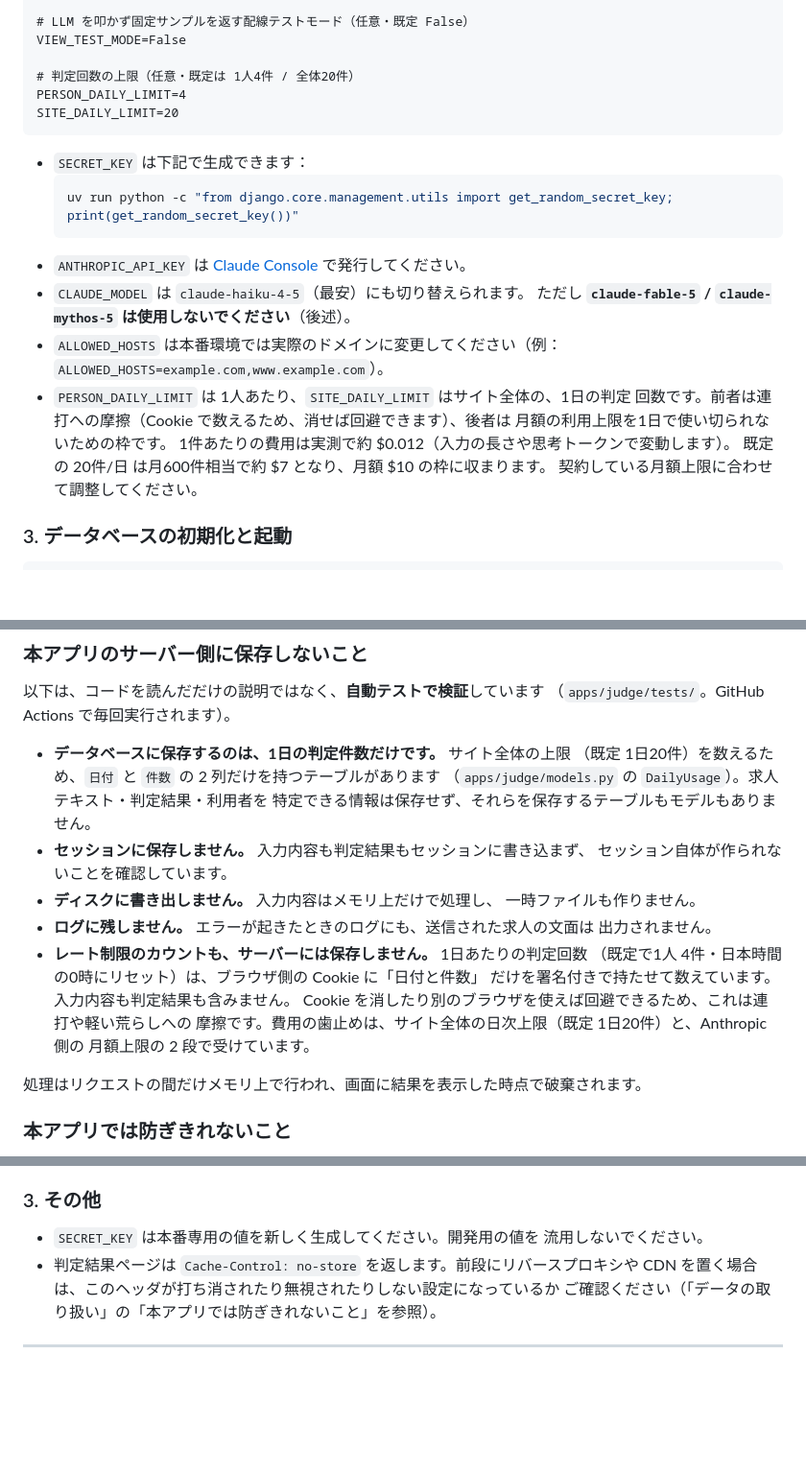
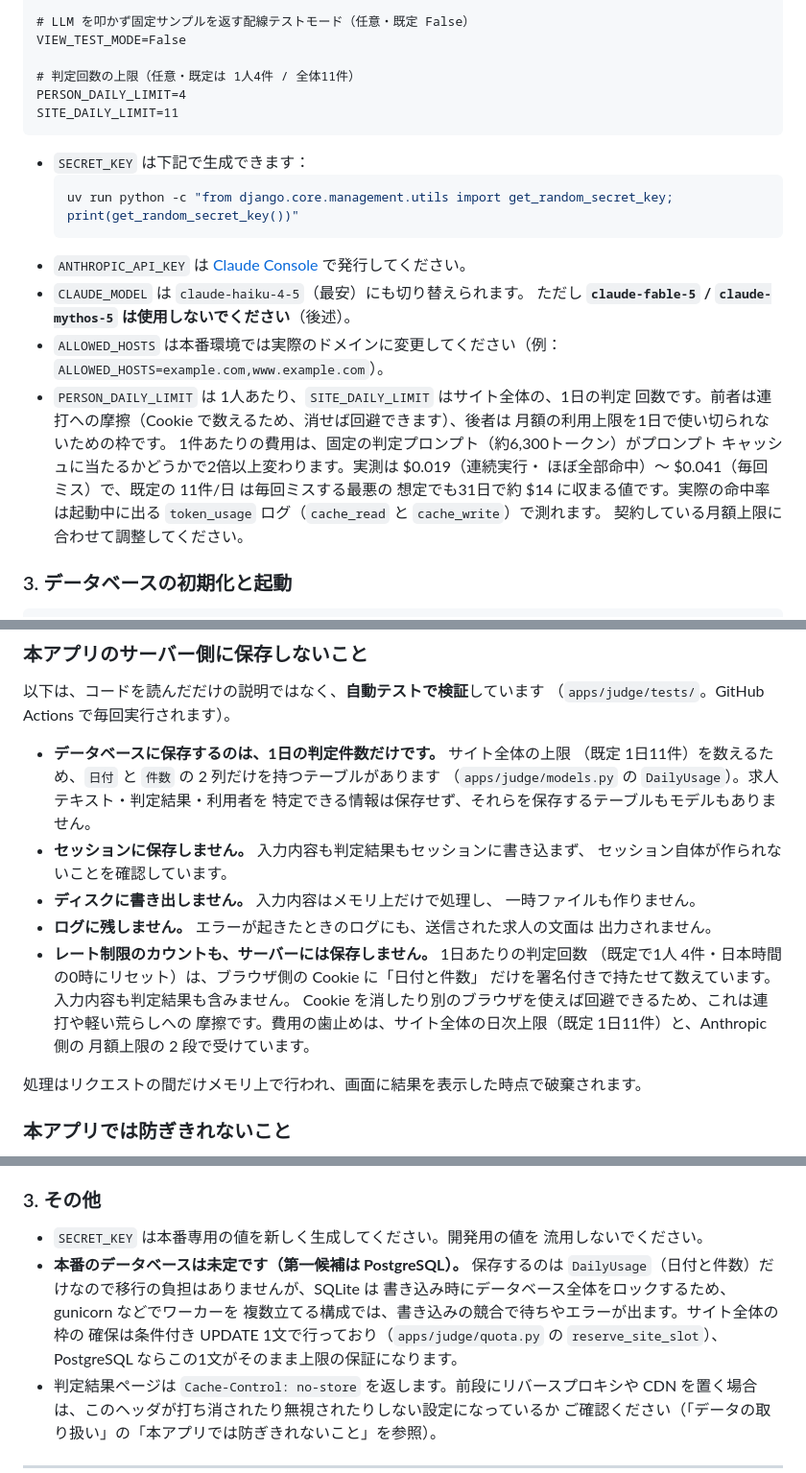
Before and after one commit to Friendly-Wisteria/byte-judge, a Markdown page: README.md, 3 parts joined by grey strips. Shown at 96% size. GitHub-like rendering; blank space fills up the shorter version.

Commit message:
docs: 本番DBの方針と、サイト全体の上限値の齟齬を直す
- 本番のデータベースは未定（第一候補 PostgreSQL）であることを、技術スタック表と
  デプロイ時の必須設定に明記した。SQLite は書き込み時にデータベース全体を
  ロックするため、ワーカーを複数立てる構成には向かないことも書いた。全体の枠の
  確保は条件付き UPDATE 1文で行っているので、PostgreSQL ならこの1文がそのまま
  上限の保証になる。
- サイト全体の上限を「1日20件」と書いていた4箇所を、実際の既定値（11件）に
  そろえた。1件あたりの費用も $0.012 という単一の数字をやめ、プロンプト
  キャッシュの命中率で $0.019〜$0.041 と幅があること（settings.py のコメントの
  根拠）に合わせ、命中率は token_usage ログで測れることを書いた。

Co-Authored-By: Claude Opus 5 <noreply@anthropic.com>

````diff
--- a/README.md
+++ b/README.md
@@ -83,9 +83,9 @@ CLAUDE_MODEL=claude-sonnet-5
 # LLM を叩かず固定サンプルを返す配線テストモード（任意・既定 False）
 VIEW_TEST_MODE=False
 
-# 判定回数の上限（任意・既定は 1人4件 / 全体20件）
+# 判定回数の上限（任意・既定は 1人4件 / 全体11件）
 PERSON_DAILY_LIMIT=4
-SITE_DAILY_LIMIT=20
+SITE_DAILY_LIMIT=11
 ```
 
 - `SECRET_KEY` は下記で生成できます：
@@ -99,8 +99,11 @@ SITE_DAILY_LIMIT=20
 - `PERSON_DAILY_LIMIT` は 1人あたり、`SITE_DAILY_LIMIT` はサイト全体の、1日の判定
   回数です。前者は連打への摩擦（Cookie で数えるため、消せば回避できます）、後者は
   月額の利用上限を1日で使い切られないための枠です。
-  1件あたりの費用は実測で約 $0.012（入力の長さや思考トークンで変動します）。
-  既定の 20件/日 は月600件相当で約 $7 となり、月額 $10 の枠に収まります。
+  1件あたりの費用は、固定の判定プロンプト（約6,300トークン）がプロンプト
+  キャッシュに当たるかどうかで2倍以上変わります。実測は $0.019（連続実行・
+  ほぼ全部命中）〜 $0.041（毎回ミス）で、既定の 11件/日 は毎回ミスする最悪の
+  想定でも31日で約 $14 に収まる値です。実際の命中率は起動中に出る
+  `token_usage` ログ（`cache_read` と `cache_write`）で測れます。
   契約している月額上限に合わせて調整してください。
 ### 3. データベースの初期化と起動
 
@@ -165,7 +168,7 @@ config/               # Django プロジェクト設定
 （`apps/judge/tests/`。GitHub Actions で毎回実行されます）。
 
 - **データベースに保存するのは、1日の判定件数だけです。** サイト全体の上限
-  （既定 1日20件）を数えるため、`日付` と `件数` の 2 列だけを持つテーブルがあります
+  （既定 1日11件）を数えるため、`日付` と `件数` の 2 列だけを持つテーブルがあります
   （`apps/judge/models.py` の `DailyUsage`）。求人テキスト・判定結果・利用者を
   特定できる情報は保存せず、それらを保存するテーブルもモデルもありません。
 - **セッションに保存しません。** 入力内容も判定結果もセッションに書き込まず、
@@ -178,7 +181,7 @@ config/               # Django プロジェクト設定
   （既定で1人 4件・日本時間の0時にリセット）は、ブラウザ側の Cookie に「日付と件数」
   だけを署名付きで持たせて数えています。入力内容も判定結果も含みません。
   Cookie を消したり別のブラウザを使えば回避できるため、これは連打や軽い荒らしへの
-  摩擦です。費用の歯止めは、サイト全体の日次上限（既定 1日20件）と、Anthropic 側の
+  摩擦です。費用の歯止めは、サイト全体の日次上限（既定 1日11件）と、Anthropic 側の
   月額上限の 2 段で受けています。
 
 処理はリクエストの間だけメモリ上で行われ、画面に結果を表示した時点で破棄されます。
@@ -283,6 +286,12 @@ ALLOWED_HOSTS=example.com,www.example.com
 
 - `SECRET_KEY` は本番専用の値を新しく生成してください。開発用の値を
   流用しないでください。
+- **本番のデータベースは未定です（第一候補は PostgreSQL）。** 保存するのは
+  `DailyUsage`（日付と件数）だけなので移行の負担はありませんが、SQLite は
+  書き込み時にデータベース全体をロックするため、gunicorn などでワーカーを
+  複数立てる構成では、書き込みの競合で待ちやエラーが出ます。サイト全体の枠の
+  確保は条件付き UPDATE 1文で行っており（`apps/judge/quota.py` の
+  `reserve_site_slot`）、PostgreSQL ならこの1文がそのまま上限の保証になります。
 - 判定結果ページは `Cache-Control: no-store` を返します。前段にリバースプロキシや
   CDN を置く場合は、このヘッダが打ち消されたり無視されたりしない設定になっているか
   ご確認ください（「データの取り扱い」の「本アプリでは防ぎきれないこと」を参照）。
````
Also changed, not shown: other parts of README.md (+2 -2 lines).
